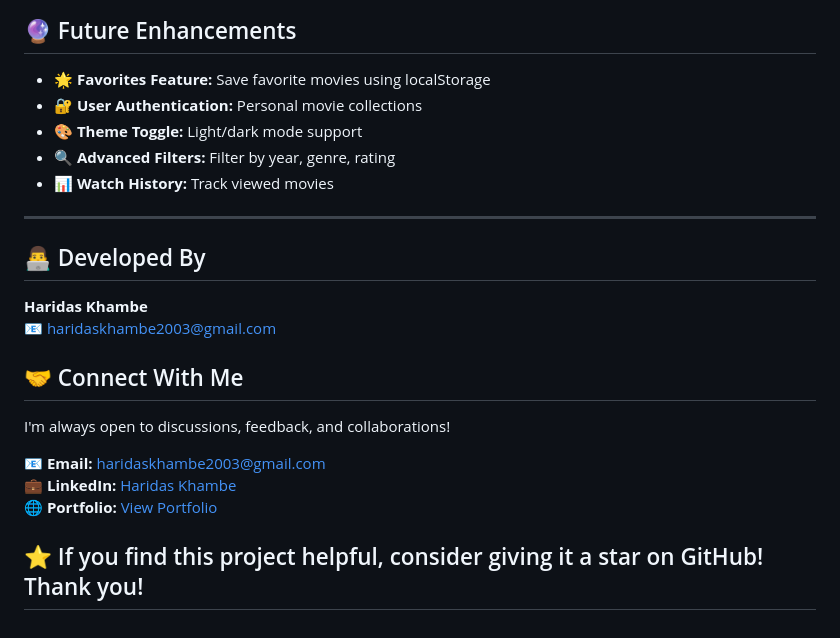
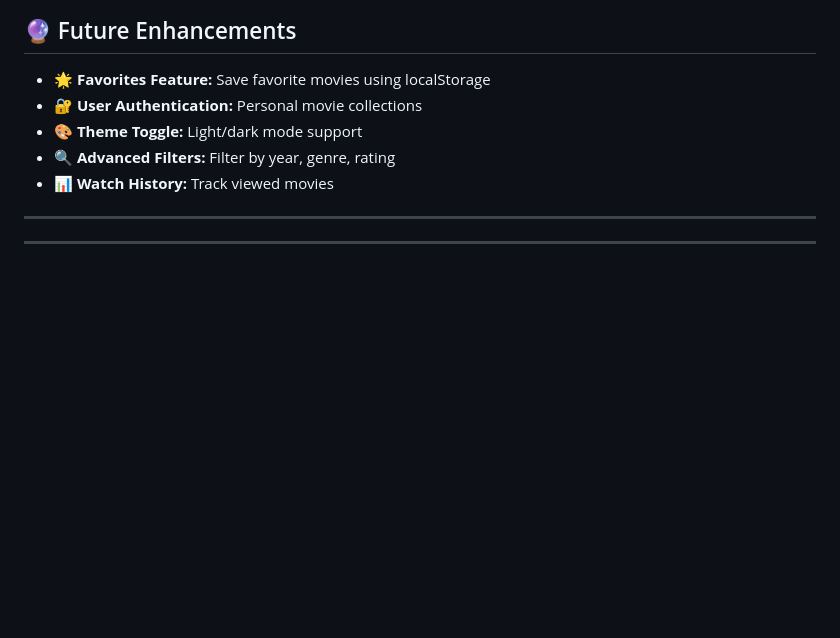
Before and after one commit to JYOTI2-9/OMDB-Movie-Explorer, a Markdown page: omdb-movie-explorer-main/README.md, the part around the change. Drawn GitHub-style; blank space fills up the shorter version.

```diff
--- a/omdb-movie-explorer-main/README.md
+++ b/omdb-movie-explorer-main/README.md
@@ -209,18 +209,5 @@ Open your browser and visit: `http://localhost:5173`
 
 ---
 
-## 👨‍💻 Developed By
-**Haridas Khambe**
-📧 [haridaskhambe2003@gmail.com](mailto:haridaskhambe2003@gmail.com)
 
-## 🤝 Connect With Me
-
-I'm always open to discussions, feedback, and collaborations!
-
-📧 **Email:** [haridaskhambe2003@gmail.com](mailto:haridaskhambe2003@gmail.com)
-💼 **LinkedIn:** [Haridas Khambe](https://www.linkedin.com/in/haridas-khambe-aa650926b)
-🌐 **Portfolio:** [View Portfolio](https://haridaskhambe.github.io/react-personal-portfolio/)
-
-⭐ If you find this project helpful, consider giving it a star on GitHub!
-   Thank you!
 ---
```
